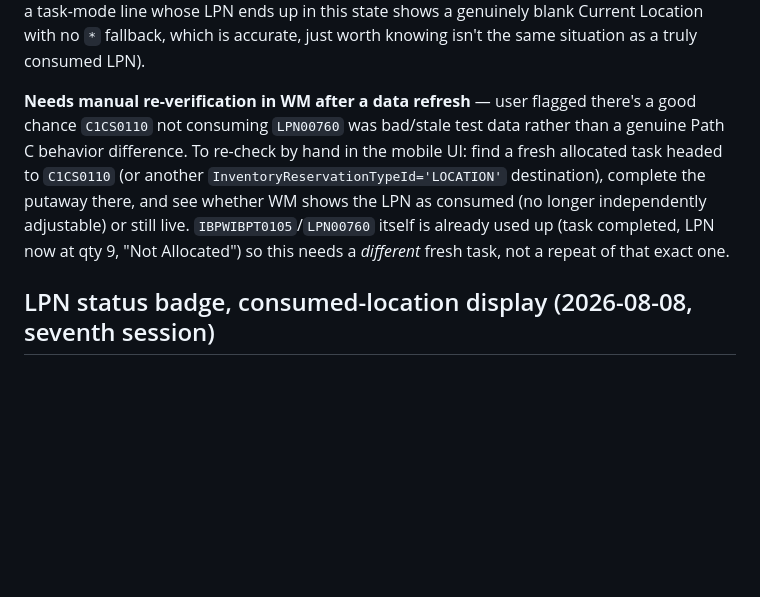
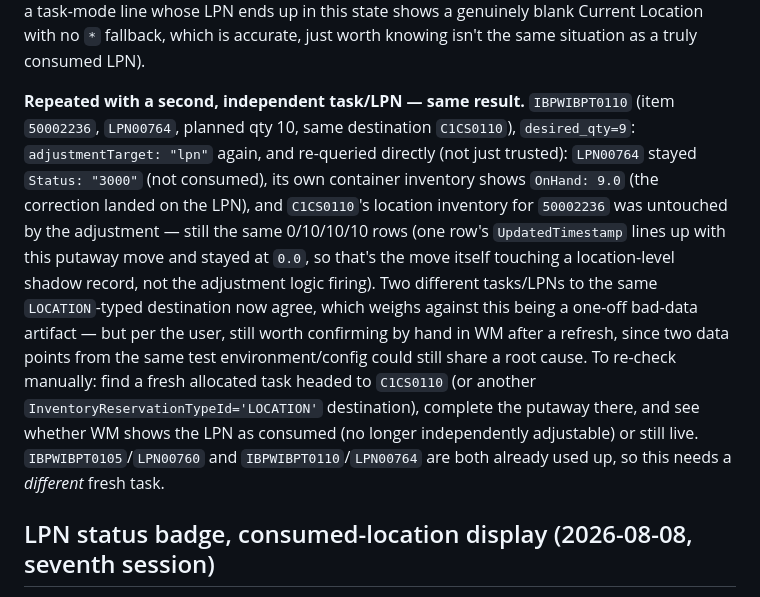
Before and after one commit to sidmsmith/taskcompletion, a Markdown page: CLAUDE.md, the part around the change. Rendered like a GitHub page; blank space fills up the shorter version.

Commit message:
Second live test (IBPWIBPT0110) reproduces the C1CS0110 result
Different task, different LPN (LPN00764), same destination and item
as the earlier IBPWIBPT0105 test -- same outcome: adjustmentTarget
"lpn", LPN not consumed, correction lands on the LPN, C1CS0110's
location inventory untouched by the adjustment. Two independent data
points now agree, which weighs against a one-off bad-data artifact,
but manual verification in WM is still the plan per the user.

Co-Authored-By: Claude Sonnet 5 <noreply@anthropic.com>

```diff
--- a/CLAUDE.md
+++ b/CLAUDE.md
@@ -749,16 +749,27 @@ whose LPN ends up in this state shows a genuinely blank Current
 Location with no `*` fallback, which is accurate, just worth knowing
 isn't the same situation as a truly consumed LPN).
 
-**Needs manual re-verification in WM after a data refresh** — user
-flagged there's a good chance `C1CS0110` not consuming `LPN00760` was
-bad/stale test data rather than a genuine Path C behavior difference.
-To re-check by hand in the mobile UI: find a fresh allocated task
-headed to `C1CS0110` (or another `InventoryReservationTypeId='LOCATION'`
-destination), complete the putaway there, and see whether WM shows the
-LPN as consumed (no longer independently adjustable) or still live.
-`IBPWIBPT0105`/`LPN00760` itself is already used up (task completed,
-LPN now at qty 9, "Not Allocated") so this needs a *different* fresh
-task, not a repeat of that exact one.
+**Repeated with a second, independent task/LPN — same result.**
+`IBPWIBPT0110` (item `50002236`, `LPN00764`, planned qty 10, same
+destination `C1CS0110`), `desired_qty=9`: `adjustmentTarget: "lpn"`
+again, and re-queried directly (not just trusted): `LPN00764` stayed
+`Status: "3000"` (not consumed), its own container inventory shows
+`OnHand: 9.0` (the correction landed on the LPN), and `C1CS0110`'s
+location inventory for `50002236` was untouched by the adjustment —
+still the same 0/10/10/10 rows (one row's `UpdatedTimestamp` lines up
+with this putaway move and stayed at `0.0`, so that's the move itself
+touching a location-level shadow record, not the adjustment logic
+firing). Two different tasks/LPNs to the same `LOCATION`-typed
+destination now agree, which weighs against this being a one-off
+bad-data artifact — but per the user, still worth confirming by hand
+in WM after a refresh, since two data points from the same test
+environment/config could still share a root cause. To re-check
+manually: find a fresh allocated task headed to `C1CS0110` (or another
+`InventoryReservationTypeId='LOCATION'` destination), complete the
+putaway there, and see whether WM shows the LPN as consumed (no longer
+independently adjustable) or still live. `IBPWIBPT0105`/`LPN00760` and
+`IBPWIBPT0110`/`LPN00764` are both already used up, so this needs a
+*different* fresh task.
 
 ## LPN status badge, consumed-location display (2026-08-08, seventh session)
 
```
